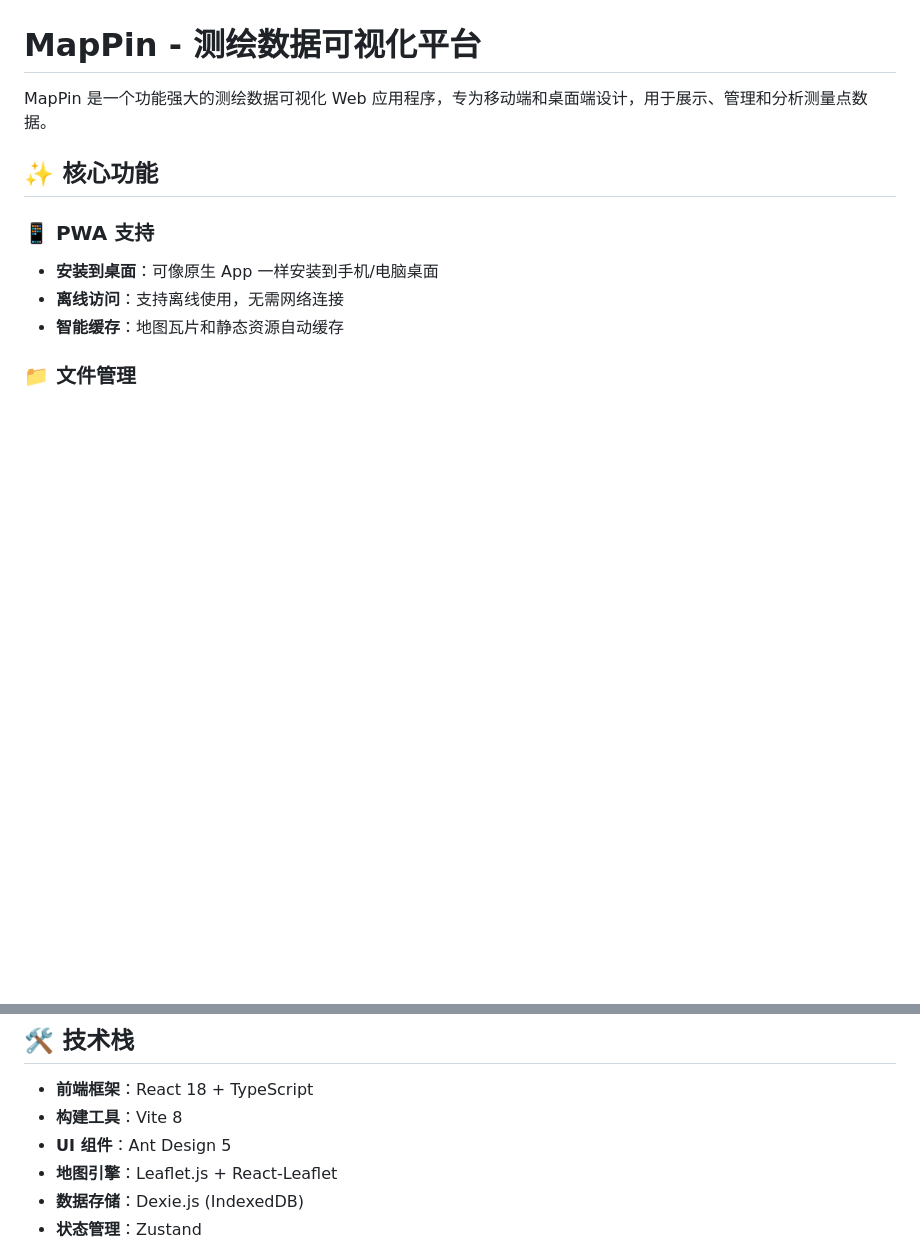
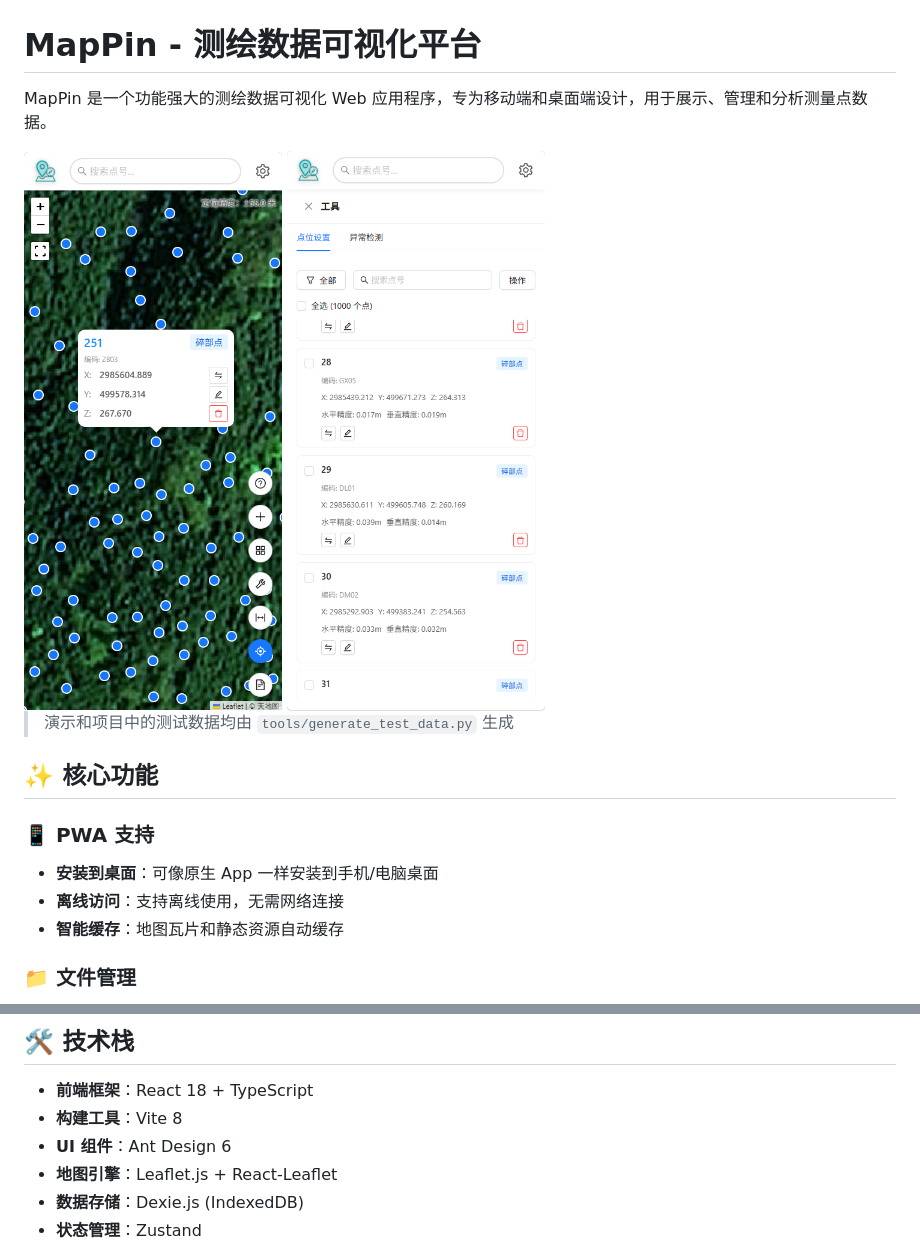
Before and after one commit to xiaciyidingde/MapPin, a Markdown page: README.md, 2 parts joined by grey strips. Rendered like a GitHub page; pictures changed too: img/1.png (added), img/2.png (added); blank space fills up the shorter version.

Commit message:
docs: 更新 README

```diff
--- a/README.md
+++ b/README.md
@@ -1,6 +1,13 @@
 # MapPin - 测绘数据可视化平台
 
 MapPin 是一个功能强大的测绘数据可视化 Web 应用程序，专为移动端和桌面端设计，用于展示、管理和分析测量点数据。
+
+<div style="display: flex; gap: 16px; justify-content: center;">
+  <img src="./img/1.png" alt="截图1" style="width: 48%;">
+  <img src="./img/2.png" alt="截图2" style="width: 48%;">
+</div>
+
+> 演示和项目中的测试数据均由 `tools/generate_test_data.py` 生成
 
 ## ✨ 核心功能
 
@@ -52,7 +59,7 @@ MapPin 是一个功能强大的测绘数据可视化 Web 应用程序，专为
 
 - **前端框架**：React 18 + TypeScript
 - **构建工具**：Vite 8
-- **UI 组件**：Ant Design 5
+- **UI 组件**：Ant Design 6
 - **地图引擎**：Leaflet.js + React-Leaflet
 - **数据存储**：Dexie.js (IndexedDB)
 - **状态管理**：Zustand
```
